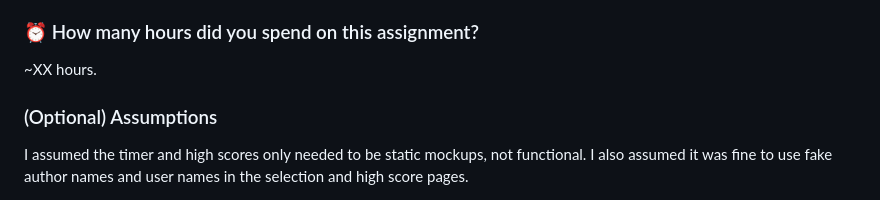
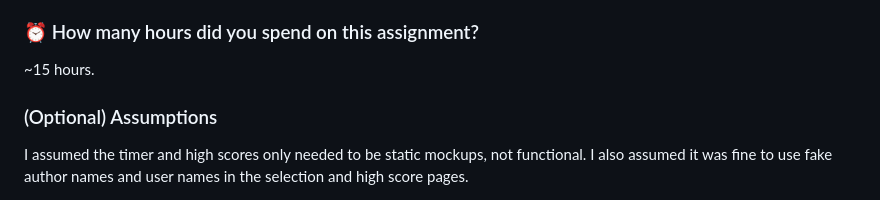
Before and after one commit to johnsonli010801/Project1SudokuMock_CS5610, a Markdown page: README.md, the part around the change. Drawn GitHub-style.

```diff
--- a/README.md
+++ b/README.md
@@ -24,7 +24,7 @@ I wanted the site to feel simple and consistent, so I used card layouts with rou
 I would add real puzzle logic with JavaScript so players could actually solve Sudoku puzzles and check answers. I would also add a functioning timer, a scoreboard that stores data, and user accounts with persistent logins. Another idea is to add theming options so players can switch between light and dark modes.
 
 ### ⏰ How many hours did you spend on this assignment?
-~XX hours.
+~15 hours.
 
 ### (Optional) Assumptions
 I assumed the timer and high scores only needed to be static mockups, not functional. I also assumed it was fine to use fake author names and user names in the selection and high score pages.
```
